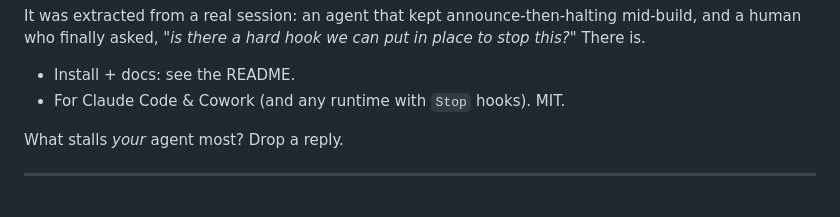
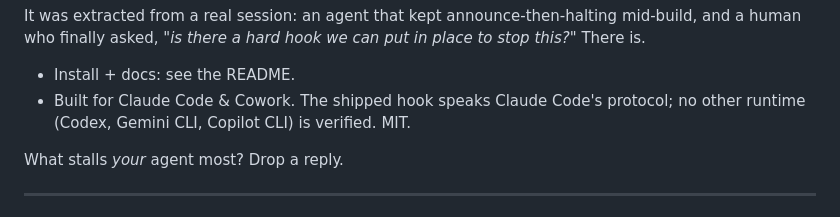
Before and after one commit to scottconverse/AntiStallClaude, a Markdown page: docs/DISCUSSIONS_SEED.md, the part around the change. Drawn GitHub-style.

```diff
--- a/docs/DISCUSSIONS_SEED.md
+++ b/docs/DISCUSSIONS_SEED.md
@@ -28,7 +28,7 @@ mid-build, and a human who finally asked, *"is there a hard hook we can put in
 place to stop this?"* There is.
 
 - Install + docs: see the README.
-- For Claude Code & Cowork (and any runtime with `Stop` hooks). MIT.
+- Built for Claude Code & Cowork. The shipped hook speaks Claude Code's protocol; no other runtime (Codex, Gemini CLI, Copilot CLI) is verified. MIT.
 
 What stalls *your* agent most? Drop a reply.
 
```
Also changed, not shown: README.md (+14 -4 lines), docs/MANUAL.md (+22 -13 lines).
